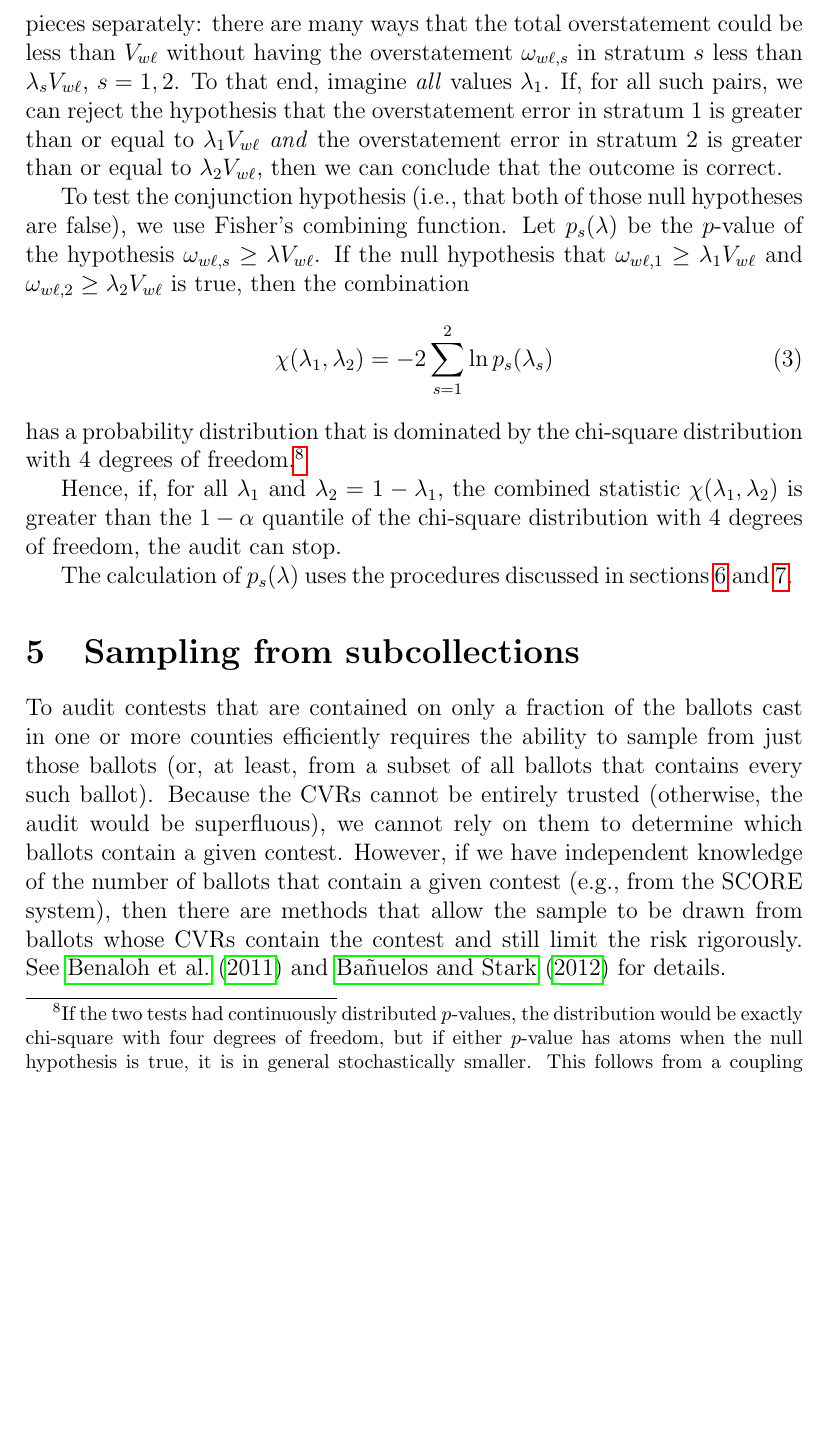
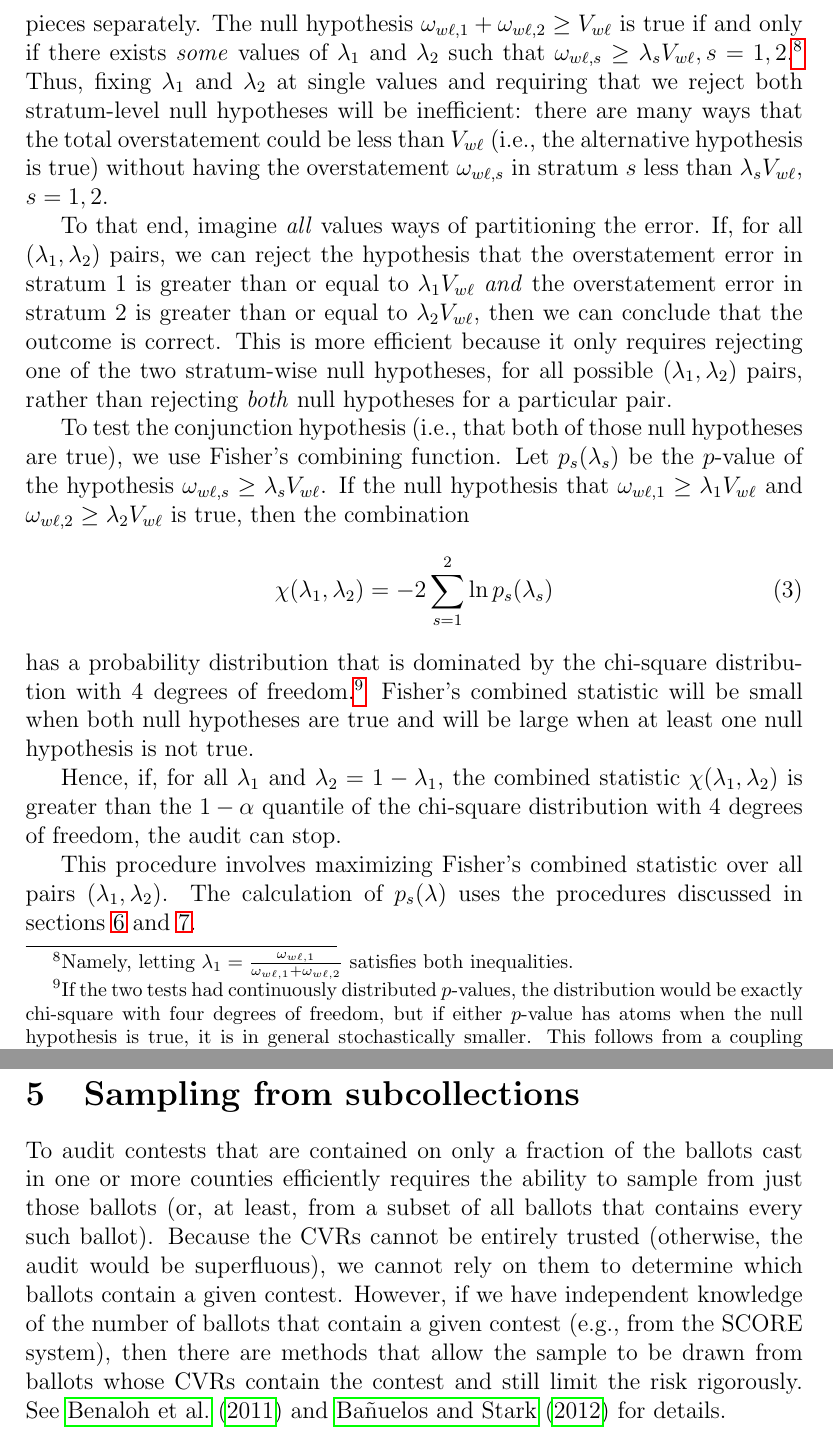
Before and after one commit to pbstark/CORLA18, a LaTeX paper (CO18.tex, which reads totalAcrossStrata.tex): part of page 13 of 27 before the commit and two parts of pages 13 and 14 of 28 after it, the two joined at a grey line, cut at the place of the change, the shorter picture padded with empty space. Compiled offline with pdfLaTeX.

Commit message:
edit section on using fisher combining function

```diff
--- a/totalAcrossStrata.tex
+++ b/totalAcrossStrata.tex
@@ -2,19 +2,28 @@
 A more statistically efficient approach to ensuring that the overstatement error in the
 two strata does not
 exceed the margin is to try to constrain the \emph{sum} of the overstatement errors in the two
-strata, rather than constrain the pieces separately:
-there are many ways that the total overstatement could be less than $V_{w\ell}$ without
-having the overstatement $\omega_{w\ell,s}$
-in stratum $s$ less than $\lambda_s V_{w\ell}$, $s = 1, 2$.
-To that end, imagine \emph{all} values $\lambda_1$.
-If, for all such pairs, we can reject the hypothesis that the
+strata, rather than constrain the pieces separately.
+The null hypothesis $\omega_{w\ell, 1} + \omega_{w\ell, 2} \ge V_{w\ell}$ is true if and only if there exists \textit{some}
+values of $\lambda_1$ and $\lambda_2$ such that $\omega_{w\ell, s}\ge \lambda_s V_{w\ell}, s=1, 2$.\footnote{
+Namely, letting $\lambda_1 = \frac{\omega_{w\ell, 1}}{\omega_{w\ell, 1}+\omega_{w\ell, 2}}$ satisfies both inequalities.
+}
+Thus, fixing $\lambda_1$ and $\lambda_2$ at single values and requiring that we reject both stratum-level null hypotheses
+will be inefficient:
+there are many ways that the total overstatement could be less than $V_{w\ell}$ (i.e., the alternative hypothesis is true) without
+having the overstatement $\omega_{w\ell,s}$ in stratum $s$ less than $\lambda_s V_{w\ell}$, $s = 1, 2$.
+
+To that end, imagine \emph{all} values ways of partitioning the error.
+If, for all $(\lambda_1, \lambda_2)$ pairs, we can reject the hypothesis that the
 overstatement error in stratum~1 is greater than or equal to $\lambda_1 V_{w\ell}$ \emph{and}
 the overstatement error in stratum~2 is greater than or equal to $\lambda_2 V_{w\ell}$, then
 we can conclude that the outcome is correct.
+This is more efficient because it only requires rejecting one of the two stratum-wise null hypotheses,
+for all possible $(\lambda_1, \lambda_2)$ pairs,
+rather than rejecting \textit{both} null hypotheses for a particular pair.
 
-To test the conjunction hypothesis (i.e., that both of those null hypotheses are false), we use
+To test the conjunction hypothesis (i.e., that both of those null hypotheses are true), we use
 Fisher's combining function.
-Let $p_s(\lambda)$ be the $p$-value of the hypothesis $\omega_{w\ell,s} \ge \lambda V_{w\ell}$.
+Let $p_s(\lambda_s)$ be the $p$-value of the hypothesis $\omega_{w\ell,s} \ge \lambda_s V_{w\ell}$.
 If the null hypothesis that $\omega_{w\ell,1} \ge \lambda_1 V_{w\ell}$ and
 $\omega_{w\ell,2} \ge \lambda_2 V_{w\ell}$ is true, then the combination
 \beq
@@ -27,12 +36,14 @@ of freedom.\footnote{%
    the null hypothesis is true, it is in general stochastically smaller.
    This follows from a coupling argument along the lines of Theorem~4.12.3 in \citet{grimmett01}.
 }
+Fisher's combined statistic will be small when both null hypotheses are true and will be large when
+at least one null hypothesis is not true.
 
 Hence, if, for all $\lambda_1$ and $\lambda_2 = 1- \lambda_1$,
 the combined statistic $\chi(\lambda_1, \lambda_2)$ is greater than the
 $1-\alpha$ quantile of the chi-square
 distribution with 4 degrees of freedom, the audit can stop.
 
-The calculation of $p_s(\lambda)$
-uses the procedures discussed in
+This procedure involves maximizing Fisher's combined statistic over all pairs $(\lambda_1, \lambda_2)$.
+The calculation of $p_s(\lambda)$ uses the procedures discussed in
 sections~\ref{sec:comparisonError} and~\ref{sec:ballotPollError}.
```
Also changed, not shown: CO18.pdf.
